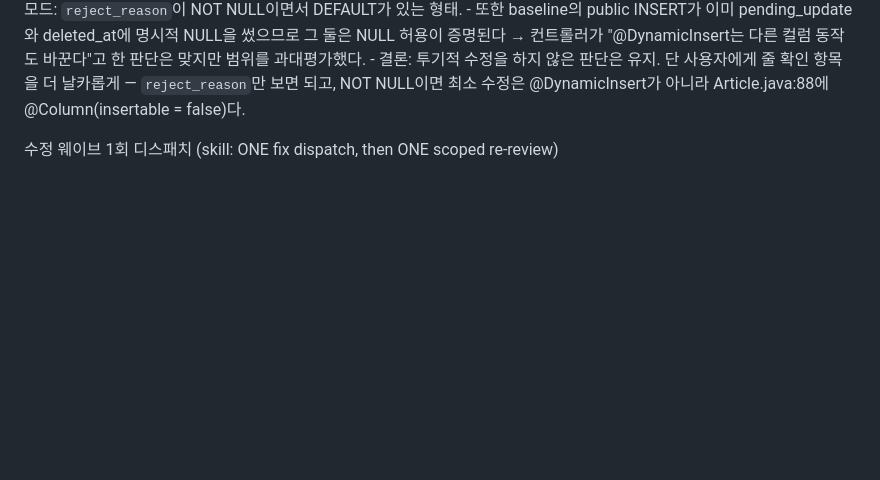
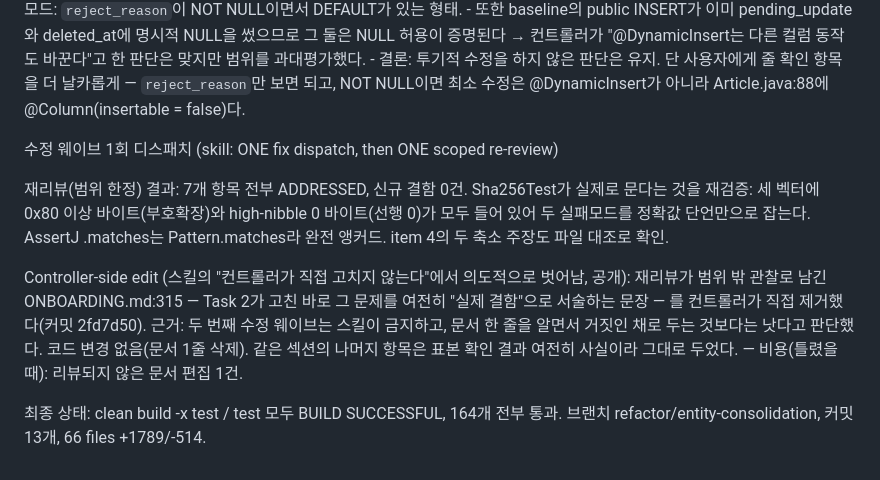
Before and after one commit to icuh-lab/icuh-drought-platform, a Markdown page: docs/plans/entity-consolidation-ledger.md, the part around the change. Drawn GitHub-style; blank space fills up the shorter version.

Commit message:
docs: 실행 원장 최종본 반영
Co-Authored-By: Claude Opus 5 (1M context) <noreply@anthropic.com>

```diff
--- a/docs/plans/entity-consolidation-ledger.md
+++ b/docs/plans/entity-consolidation-ledger.md
@@ -304,3 +304,18 @@ Task 6: complete (commits edba259..a2b6176, review clean, 4 minor deferred)
       Article.java:88에 @Column(insertable = false)다.
 
 수정 웨이브 1회 디스패치 (skill: ONE fix dispatch, then ONE scoped re-review)
+
+재리뷰(범위 한정) 결과: 7개 항목 전부 ADDRESSED, 신규 결함 0건.
+  Sha256Test가 실제로 문다는 것을 재검증: 세 벡터에 0x80 이상 바이트(부호확장)와
+  high-nibble 0 바이트(선행 0)가 모두 들어 있어 두 실패모드를 정확값 단언만으로 잡는다.
+  AssertJ .matches는 Pattern.matches라 완전 앵커드. item 4의 두 축소 주장도 파일 대조로 확인.
+
+Controller-side edit (스킬의 "컨트롤러가 직접 고치지 않는다"에서 의도적으로 벗어남, 공개):
+  재리뷰가 범위 밖 관찰로 남긴 ONBOARDING.md:315 — Task 2가 고친 바로 그 문제를 여전히
+  "실제 결함"으로 서술하는 문장 — 를 컨트롤러가 직접 제거했다(커밋 2fd7d50).
+  근거: 두 번째 수정 웨이브는 스킬이 금지하고, 문서 한 줄을 알면서 거짓인 채로 두는 것보다는
+  낫다고 판단했다. 코드 변경 없음(문서 1줄 삭제). 같은 섹션의 나머지 항목은 표본 확인 결과
+  여전히 사실이라 그대로 두었다. — 비용(틀렸을 때): 리뷰되지 않은 문서 편집 1건.
+
+최종 상태: clean build -x test / test 모두 BUILD SUCCESSFUL, 164개 전부 통과.
+브랜치 refactor/entity-consolidation, 커밋 13개, 66 files +1789/-514.
```
